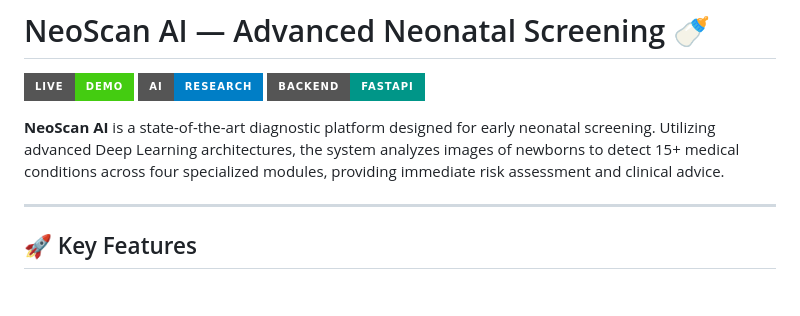
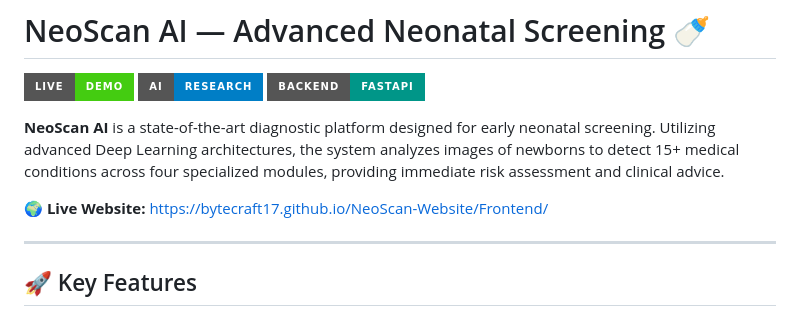
Before and after one commit to bytecraft17/NeoScan-Website, a Markdown page: README.md, the part around the change. Drawn GitHub-style; badges without logos; blank space fills up the shorter version.

Commit message:
Update README to include direct link to live website

```diff
--- a/README.md
+++ b/README.md
@@ -5,6 +5,8 @@
 [![FastAPI](https://img.shields.io/badge/Backend-FastAPI-009688?style=for-the-badge&logo=fastapi&logoColor=white)](https://fastapi.tiangolo.com/)
 
 **NeoScan AI** is a state-of-the-art diagnostic platform designed for early neonatal screening. Utilizing advanced Deep Learning architectures, the system analyzes images of newborns to detect 15+ medical conditions across four specialized modules, providing immediate risk assessment and clinical advice.
+
+**🌍 Live Website:** [https://bytecraft17.github.io/NeoScan-Website/Frontend/](https://bytecraft17.github.io/NeoScan-Website/Frontend/)
 
 ---
 
```
